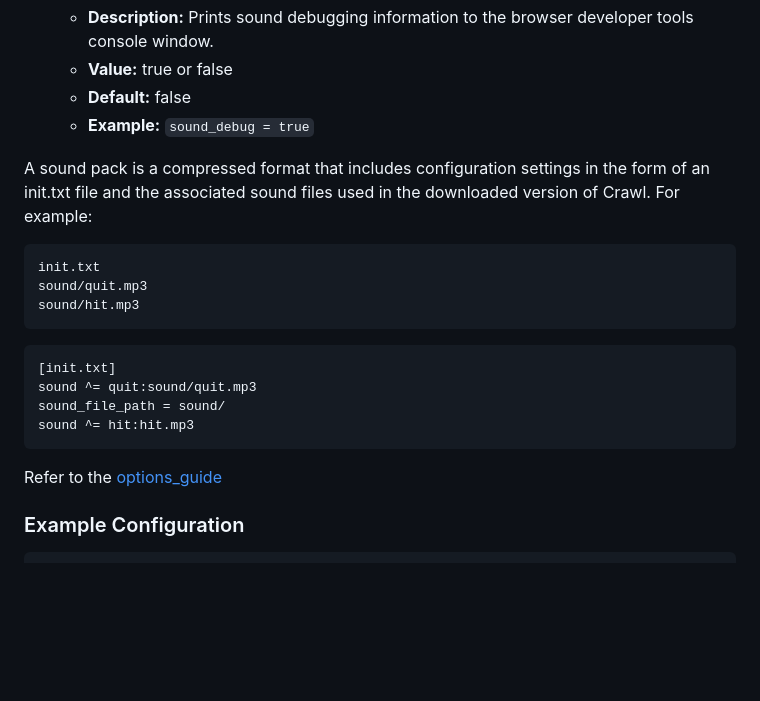
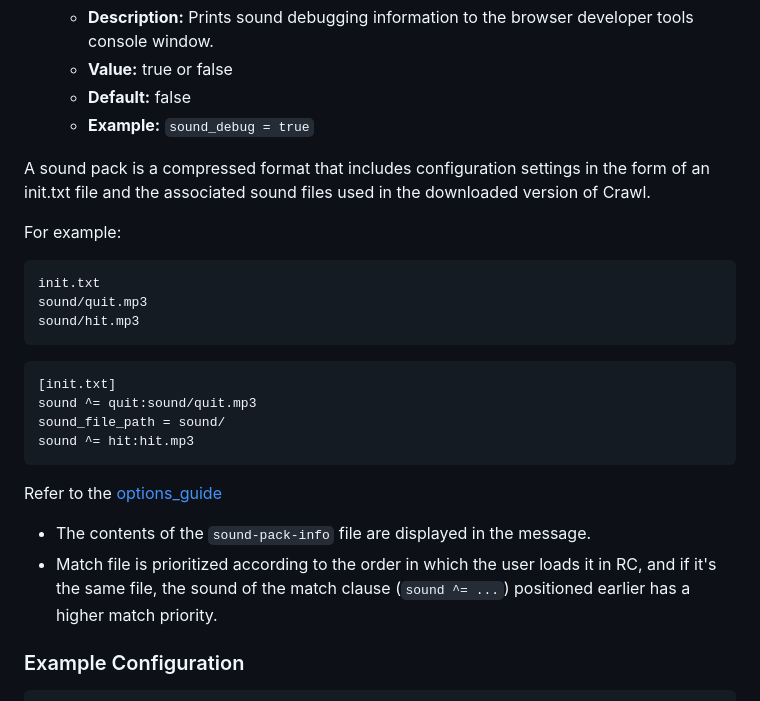
Before and after one commit to refracta/dcss-webtiles-extension-module, a Markdown page: modules/sound-support/README.md, the part around the change. GitHub-like rendering; blank space fills up the shorter version.

````diff
--- a/modules/sound-support/README.md
+++ b/modules/sound-support/README.md
@@ -73,7 +73,9 @@ sound-related settings that can be used in the RC configuration:
   - **Example:** `sound_debug = true`
 
 
-A sound pack is a compressed format that includes configuration settings in the form of an init.txt file and the associated sound files used in the downloaded version of Crawl. For example:
+A sound pack is a compressed format that includes configuration settings in the form of an init.txt file and the associated sound files used in the downloaded version of Crawl.
+
+For example:
 ```plaintext
 init.txt
 sound/quit.mp3
@@ -87,6 +89,8 @@ sound ^= hit:hit.mp3
 ```
 Refer to the [options_guide](https://raw.githubusercontent.com/crawl/crawl/master/crawl-ref/docs/options_guide.txt)
 
+ - The contents of the `sound-pack-info` file are displayed in the message.
+ - Match file is prioritized according to the order in which the user loads it in RC, and if it's the same file, the sound of the match clause (`sound ^= ...`) positioned earlier has a higher match priority.
 ### Example Configuration
 
 ```plaintext
````
